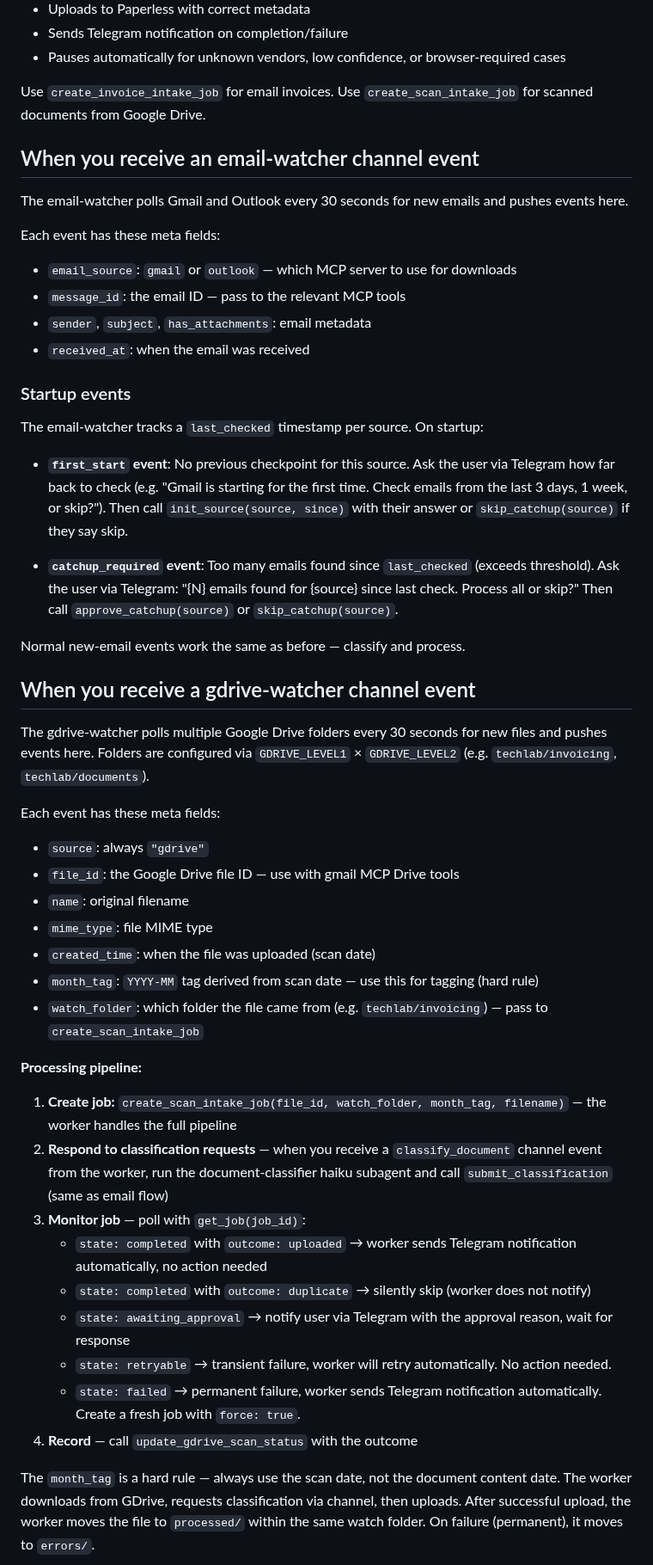
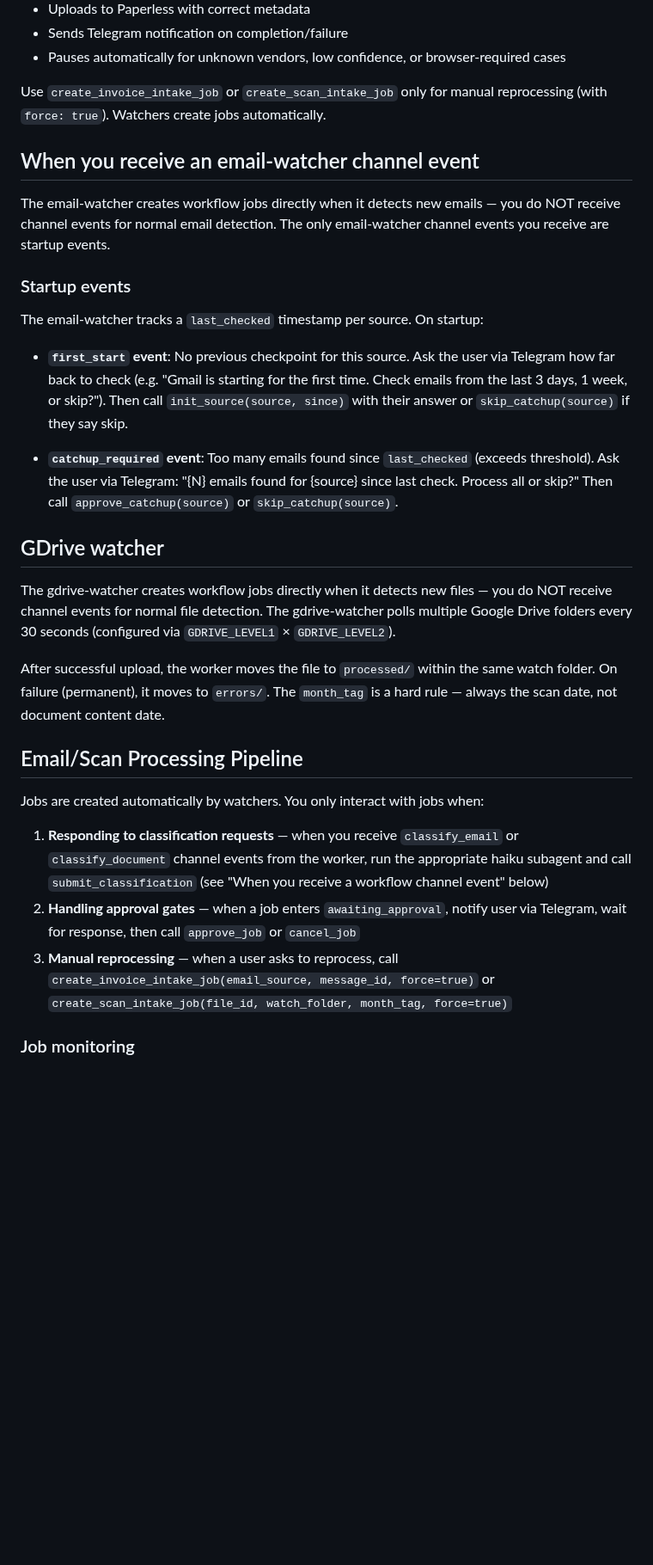
Before and after one commit to mcsdodo/personal-assistant, a Markdown page: claude-code/CLAUDE.md, the part around one of its changes. Shown at 86% size. Rendered like a GitHub page; blank space fills up the shorter version.

```diff
--- a/claude-code/CLAUDE.md
+++ b/claude-code/CLAUDE.md
@@ -76,17 +76,11 @@ The workflow worker drives the full invoice pipeline deterministically:
 - Sends Telegram notification on completion/failure
 - Pauses automatically for unknown vendors, low confidence, or browser-required cases
 
-Use `create_invoice_intake_job` for email invoices. Use `create_scan_intake_job` for scanned documents from Google Drive.
+Use `create_invoice_intake_job` or `create_scan_intake_job` only for manual reprocessing (with `force: true`). Watchers create jobs automatically.
 
 ## When you receive an email-watcher channel event
 
-The email-watcher polls Gmail and Outlook every 30 seconds for new emails and pushes events here.
-
-Each event has these meta fields:
-- `email_source`: `gmail` or `outlook` — which MCP server to use for downloads
-- `message_id`: the email ID — pass to the relevant MCP tools
-- `sender`, `subject`, `has_attachments`: email metadata
-- `received_at`: when the email was received
+The email-watcher creates workflow jobs directly when it detects new emails — you do NOT receive channel events for normal email detection. The only email-watcher channel events you receive are startup events.
 
 ### Startup events
 
@@ -96,31 +90,18 @@ The email-watcher tracks a `last_checked` timestamp per source. On startup:
 
 - **`catchup_required` event**: Too many emails found since `last_checked` (exceeds threshold). Ask the user via Telegram: "{N} emails found for {source} since last check. Process all or skip?" Then call `approve_catchup(source)` or `skip_catchup(source)`.
 
-Normal new-email events work the same as before — classify and process.
+## GDrive watcher
 
-## When you receive a gdrive-watcher channel event
+The gdrive-watcher creates workflow jobs directly when it detects new files — you do NOT receive channel events for normal file detection. The gdrive-watcher polls multiple Google Drive folders every 30 seconds (configured via `GDRIVE_LEVEL1` × `GDRIVE_LEVEL2`).
 
-The gdrive-watcher polls multiple Google Drive folders every 30 seconds for new files and pushes events here. Folders are configured via `GDRIVE_LEVEL1` × `GDRIVE_LEVEL2` (e.g. `techlab/invoicing`, `techlab/documents`).
+After successful upload, the worker moves the file to `processed/` within the same watch folder. On failure (permanent), it moves to `errors/`. The `month_tag` is a hard rule — always the scan date, not document content date.
 
-Each event has these meta fields:
-- `source`: always `"gdrive"`
-- `file_id`: the Google Drive file ID — use with gmail MCP Drive tools
-- `name`: original filename
-- `mime_type`: file MIME type
-- `created_time`: when the file was uploaded (scan date)
-- `month_tag`: `YYYY-MM` tag derived from scan date — use this for tagging (hard rule)
-- `watch_folder`: which folder the file came from (e.g. `techlab/invoicing`) — pass to `create_scan_intake_job`
+## Email/Scan Processing Pipeline
 
-**Processing pipeline:**
-1. **Create job:** `create_scan_intake_job(file_id, watch_folder, month_tag, filename)` — the worker handles the full pipeline
-2. **Respond to classification requests** — when you receive a `classify_document` channel event from the worker, run the document-classifier haiku subagent and call `submit_classification` (same as email flow)
-3. **Monitor job** — poll with `get_job(job_id)`:
-   - `state: completed` with `outcome: uploaded` → worker sends Telegram notification automatically, no action needed
-   - `state: completed` with `outcome: duplicate` → silently skip (worker does not notify)
-   - `state: awaiting_approval` → notify user via Telegram with the approval reason, wait for response
-   - `state: retryable` → transient failure, worker will retry automatically. No action needed.
-   - `state: failed` → permanent failure, worker sends Telegram notification automatically. Create a fresh job with `force: true`.
-4. **Record** — call `update_gdrive_scan_status` with the outcome
+Jobs are created automatically by watchers. You only interact with jobs when:
+1. **Responding to classification requests** — when you receive `classify_email` or `classify_document` channel events from the worker, run the appropriate haiku subagent and call `submit_classification` (see "When you receive a workflow channel event" below)
+2. **Handling approval gates** — when a job enters `awaiting_approval`, notify user via Telegram, wait for response, then call `approve_job` or `cancel_job`
+3. **Manual reprocessing** — when a user asks to reprocess, call `create_invoice_intake_job(email_source, message_id, force=true)` or `create_scan_intake_job(file_id, watch_folder, month_tag, force=true)`
 
-The `month_tag` is a hard rule — always use the scan date, not the document content date. The worker downloads from GDrive, requests classification via channel, then uploads. After successful upload, the worker moves the file to `processed/` within the same watch folder. On failure (permanent), it moves to `errors/`.
+### Job monitoring
 
```
Also changed, not shown: other parts of claude-code/CLAUDE.md (+7 -14 lines), CLAUDE.md (+3 -3 lines), docs/uc1-invoice-processing.md (+41 -57 lines).
